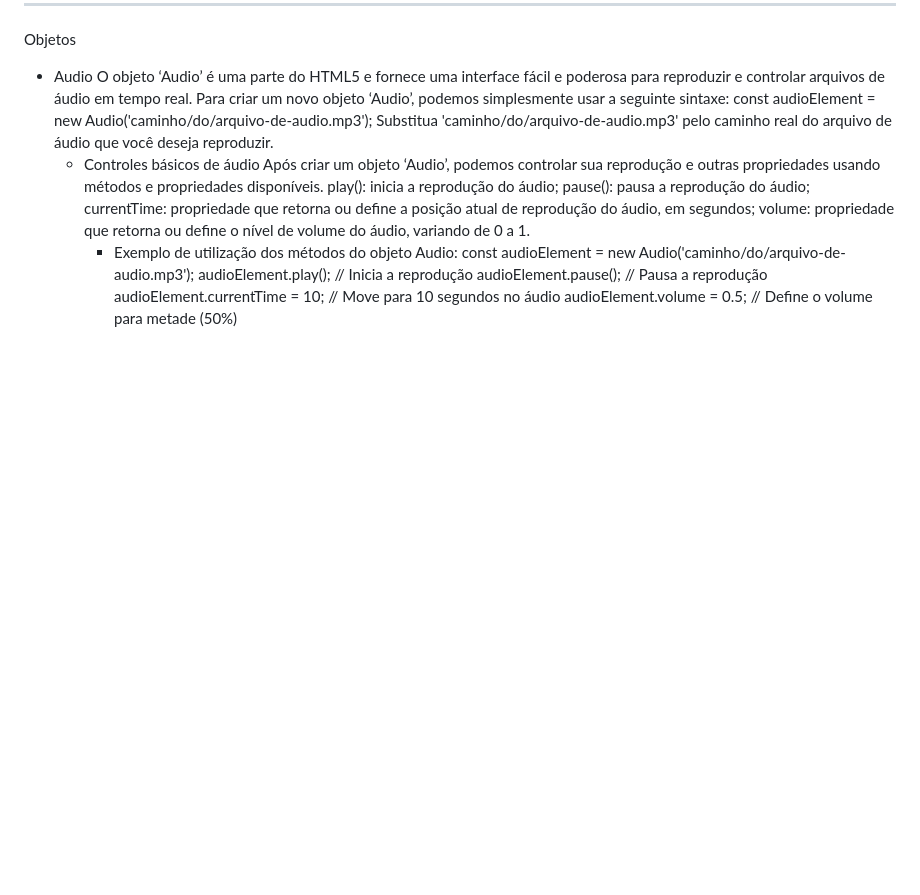
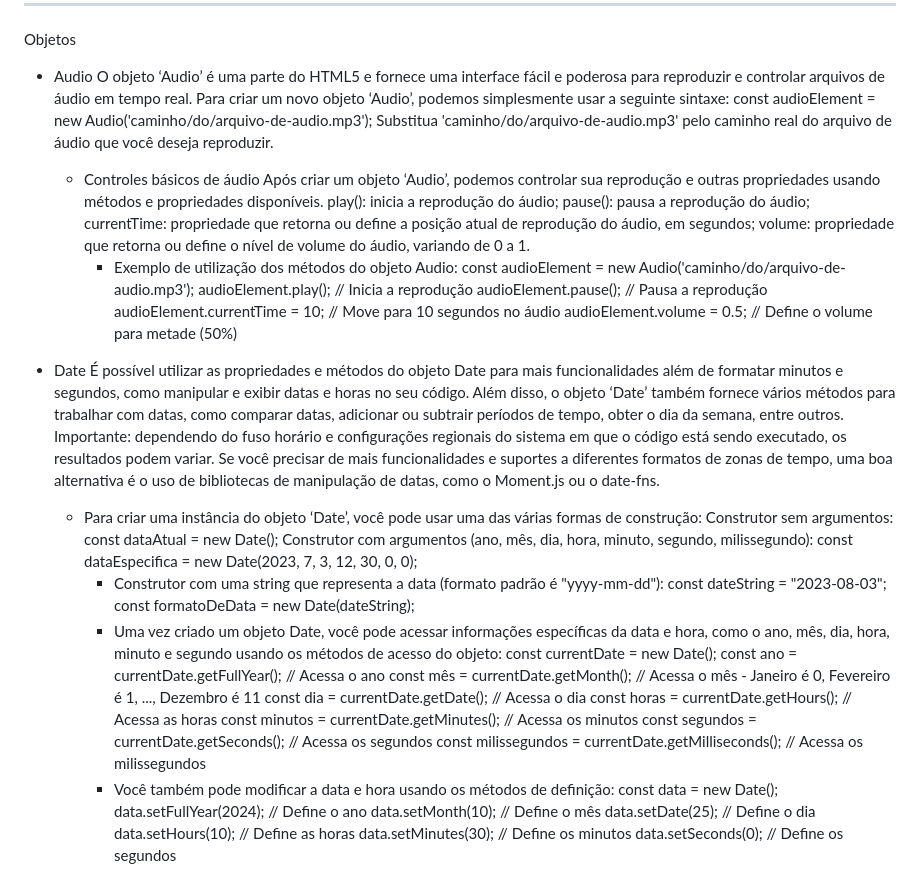
Before and after one commit to AdrianeSanches/warm-up-alura-pos-tech, a Markdown page: projeto-fokus/Anotacoes.md, the part around the change. GitHub-like rendering; blank space fills up the shorter version.

Commit message:
feat: finalizando projeto fokus

```diff
--- a/projeto-fokus/Anotacoes.md
+++ b/projeto-fokus/Anotacoes.md
@@ -173,6 +173,7 @@ Objetos
   O objeto ‘Audio’ é uma parte do HTML5 e fornece uma interface fácil e poderosa para reproduzir e controlar arquivos de áudio em tempo real.
   Para criar um novo objeto ‘Audio’, podemos simplesmente usar a seguinte sintaxe: const audioElement = new Audio('caminho/do/arquivo-de-audio.mp3');
   Substitua 'caminho/do/arquivo-de-audio.mp3' pelo caminho real do arquivo de áudio que você deseja reproduzir.
+
   - Controles básicos de áudio
     Após criar um objeto ‘Audio’, podemos controlar sua reprodução e outras propriedades usando métodos e propriedades disponíveis.
     play(): inicia a reprodução do áudio;
@@ -185,3 +186,30 @@ Objetos
       audioElement.pause(); // Pausa a reprodução
       audioElement.currentTime = 10; // Move para 10 segundos no áudio
       audioElement.volume = 0.5; // Define o volume para metade (50%)
+
+- Date
+  É possível utilizar as propriedades e métodos do objeto Date para mais funcionalidades além de formatar minutos e segundos, como manipular e exibir datas e horas no seu código. Além disso, o objeto ‘Date’ também fornece vários métodos para trabalhar com datas, como comparar datas, adicionar ou subtrair períodos de tempo, obter o dia da semana, entre outros.
+  Importante: dependendo do fuso horário e configurações regionais do sistema em que o código está sendo executado, os resultados podem variar. Se você precisar de mais funcionalidades e suportes a diferentes formatos de zonas de tempo, uma boa alternativa é o uso de bibliotecas de manipulação de datas, como o Moment.js ou o date-fns.
+  - Para criar uma instância do objeto ‘Date’, você pode usar uma das várias formas de construção:
+    Construtor sem argumentos: const dataAtual = new Date();
+    Construtor com argumentos (ano, mês, dia, hora, minuto, segundo, milissegundo): const dataEspecifica = new Date(2023, 7, 3, 12, 30, 0, 0);
+    - Construtor com uma string que representa a data (formato padrão é "yyyy-mm-dd"):
+      const dateString = "2023-08-03";
+      const formatoDeData = new Date(dateString);
+    - Uma vez criado um objeto Date, você pode acessar informações específicas da data e hora, como o ano, mês, dia, hora, minuto e segundo usando os métodos de acesso do objeto:
+      const currentDate = new Date();
+      const ano = currentDate.getFullYear(); // Acessa o ano
+      const mês = currentDate.getMonth(); // Acessa o mês - Janeiro é 0, Fevereiro é 1, ..., Dezembro é 11
+      const dia = currentDate.getDate(); // Acessa o dia
+      const horas = currentDate.getHours(); // Acessa as horas
+      const minutos = currentDate.getMinutes(); // Acessa os minutos
+      const segundos = currentDate.getSeconds(); // Acessa os segundos
+      const milissegundos = currentDate.getMilliseconds(); // Acessa os milissegundos
+    - Você também pode modificar a data e hora usando os métodos de definição:
+      const data = new Date();
+      data.setFullYear(2024); // Define o ano
+      data.setMonth(10); // Define o mês
+      data.setDate(25); // Define o dia
+      data.setHours(10); // Define as horas
+      data.setMinutes(30); // Define os minutos
+      data.setSeconds(0); // Define os segundos
```
